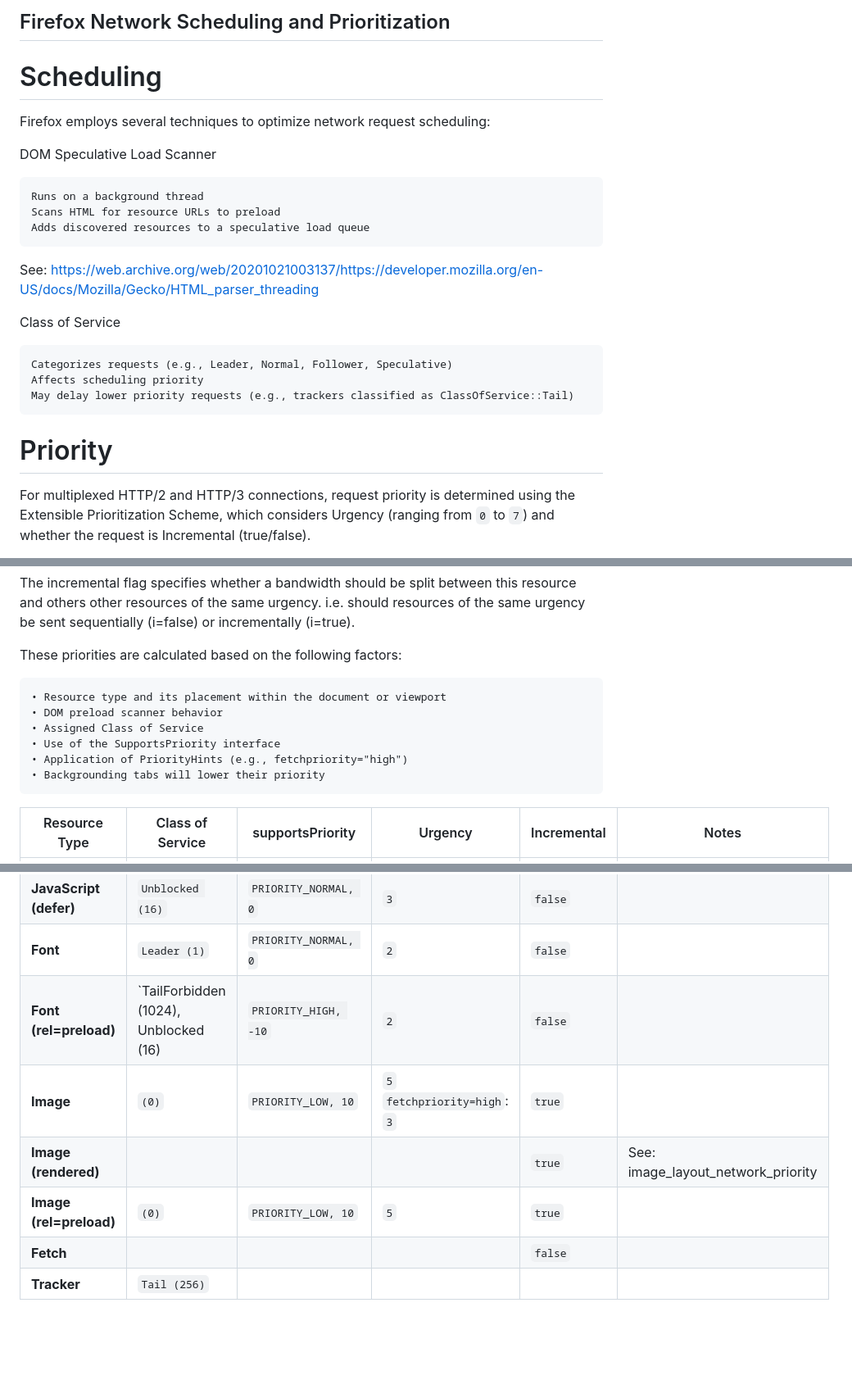
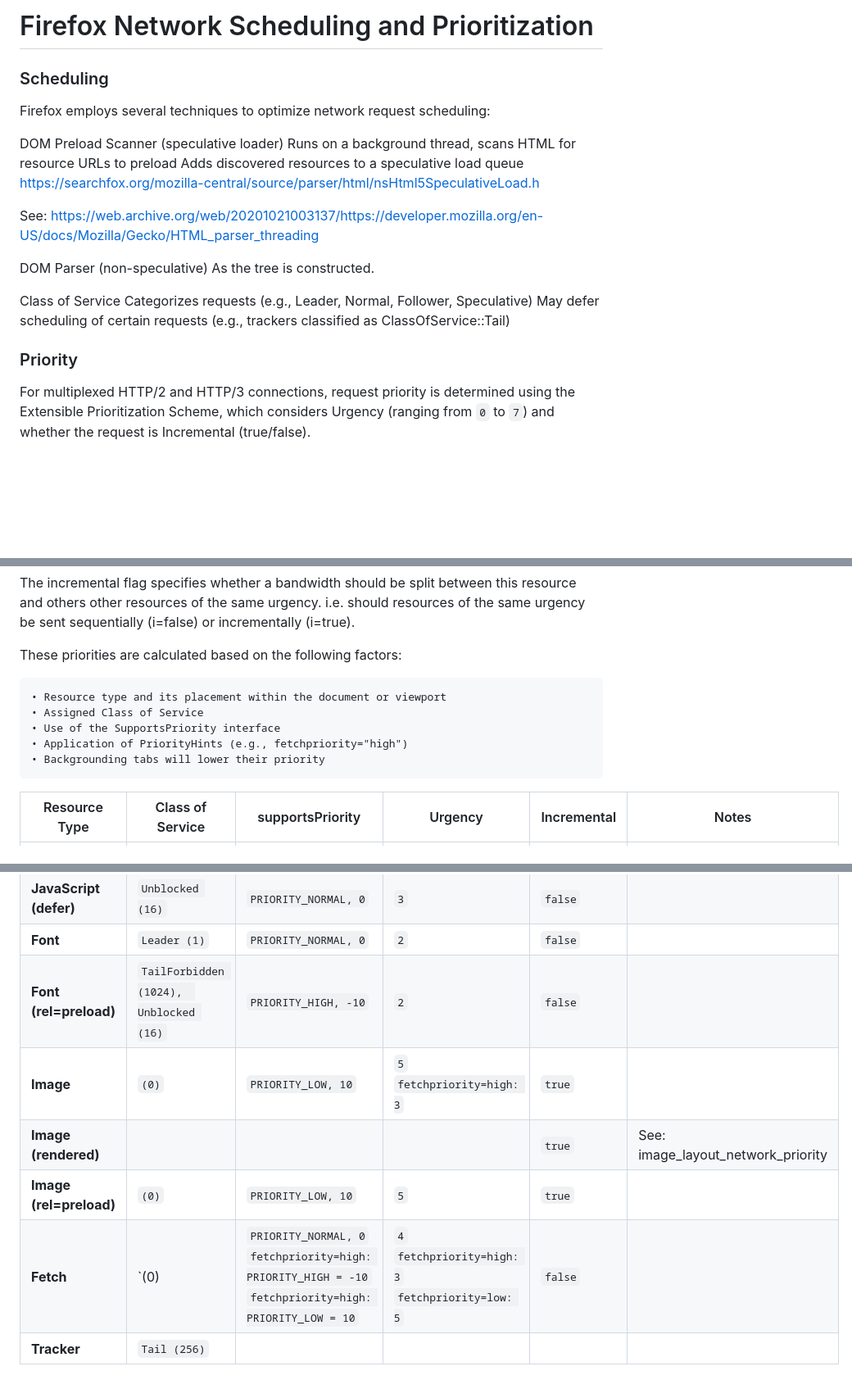
Before and after one commit to acreskeyMoz/acreskeyMoz.github.io, a Markdown page: docs/prioritization.md, 3 parts joined by grey strips. Shown at 82% size. GitHub-like rendering; blank space fills up the shorter version.

```diff
--- a/docs/prioritization.md
+++ b/docs/prioritization.md
@@ -1,23 +1,23 @@
-## Firefox Network Scheduling and Prioritization
+# Firefox Network Scheduling and Prioritization
 
-# Scheduling
+### Scheduling
 Firefox employs several techniques to optimize network request scheduling:
 
-DOM Speculative Load Scanner
-
-    Runs on a background thread
-    Scans HTML for resource URLs to preload
+DOM Preload Scanner (speculative loader)
+    Runs on a background thread, scans HTML for resource URLs to preload
     Adds discovered resources to a speculative load queue
+    https://searchfox.org/mozilla-central/source/parser/html/nsHtml5SpeculativeLoad.h
 
 See: https://web.archive.org/web/20201021003137/https://developer.mozilla.org/en-US/docs/Mozilla/Gecko/HTML_parser_threading
 
+DOM Parser (non-speculative)
+    As the tree is constructed.
+
 Class of Service
+    Categorizes requests (e.g., Leader, Normal, Follower, Speculative)
+    May defer scheduling of certain requests (e.g., trackers classified as ClassOfService::Tail)
 
-    Categorizes requests (e.g., Leader, Normal, Follower, Speculative)
-    Affects scheduling priority
-    May delay lower priority requests (e.g., trackers classified as ClassOfService::Tail)
-
-# Priority
+### Priority
 For multiplexed HTTP/2 and HTTP/3 connections, request priority is determined using the Extensible Prioritization Scheme, which considers Urgency (ranging from `0` to `7`) and whether the request is Incremental (true/false).
 
 Resources with a low numerical urgency should be delivered before resources with higher numerical urgencies. e.g. all resources with urgency 2 should be transferred before resources with urgency 3 begin.
@@ -27,12 +27,10 @@ The incremental flag specifies whether a bandwidth should be split between this
  These priorities are calculated based on the following factors:
 
     • Resource type and its placement within the document or viewport
-    • DOM preload scanner behavior
     • Assigned Class of Service
     • Use of the SupportsPriority interface
     • Application of PriorityHints (e.g., fetchpriority="high")
     • Backgrounding tabs will lower their priority
-
 
 
 
@@ -47,9 +45,9 @@ The incremental flag specifies whether a bandwidth should be split between this
 | **JavaScript (async)**                           | `TailAllowed (512) Unblocked (16)` | `PRIORITY_NORMAL, 0` | 3 |  `false`     |                                     |
 | **JavaScript (defer)**                           | `Unblocked (16)` | `PRIORITY_NORMAL, 0` | `3` | `false`     |     |
 | **Font**                                         | `Leader (1)` |  `PRIORITY_NORMAL, 0` | `2`     |  `false`   |     |
-| **Font (rel=preload)**                          | `TailForbidden (1024),  Unblocked (16) |`PRIORITY_HIGH, -10` |  `2`    | `false`     |                                   |
-| **Image**                                        | `(0)`      |  `PRIORITY_LOW, 10`  |  `5`<br>`fetchpriority=high`: `3`     | `true`     |  |
+| **Font (rel=preload)**                           | `TailForbidden (1024),  Unblocked (16)` |`PRIORITY_HIGH, -10` |  `2`| `false`     |                                   |
+| **Image**                                        | `(0)`      |  `PRIORITY_LOW, 10`        |`5`<br>`fetchpriority=high: 3`| `true`     |  |
 | **Image (rendered)**                      |                  |                  |      | `true`     | See:  image_layout_network_priority |
 | **Image (rel=preload)**                         |     `(0)`          |  `PRIORITY_LOW, 10`     | `5`  | `true`     |                                     |
-| **Fetch**                                        |                  |                  |      | `false`     |                                     |
+| **Fetch**                                        |    `(0)          |  `PRIORITY_NORMAL, 0`<br>`fetchpriority=high: PRIORITY_HIGH = -10` <br>`fetchpriority=high: PRIORITY_LOW = 10`| `4`<br>`fetchpriority=high: 3`<br>`fetchpriority=low: 5`   | `false`     |                                     |
 | **Tracker**                                         | `Tail (256)`            |                  |      |             |                                     |
```
